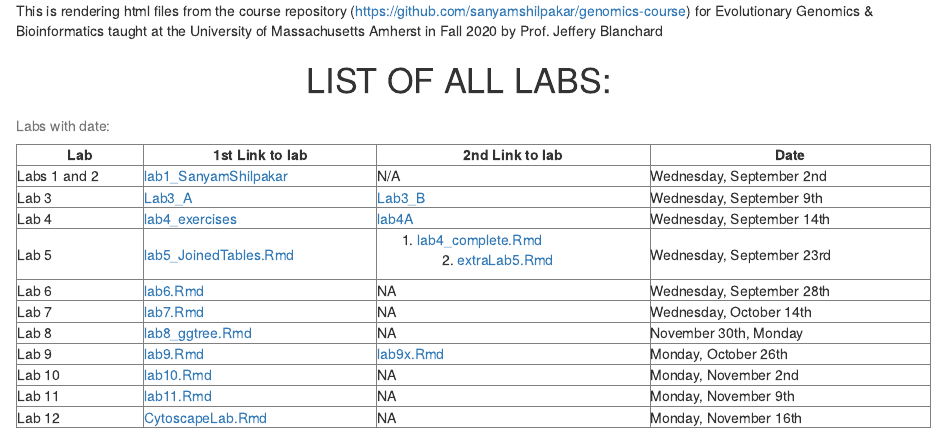
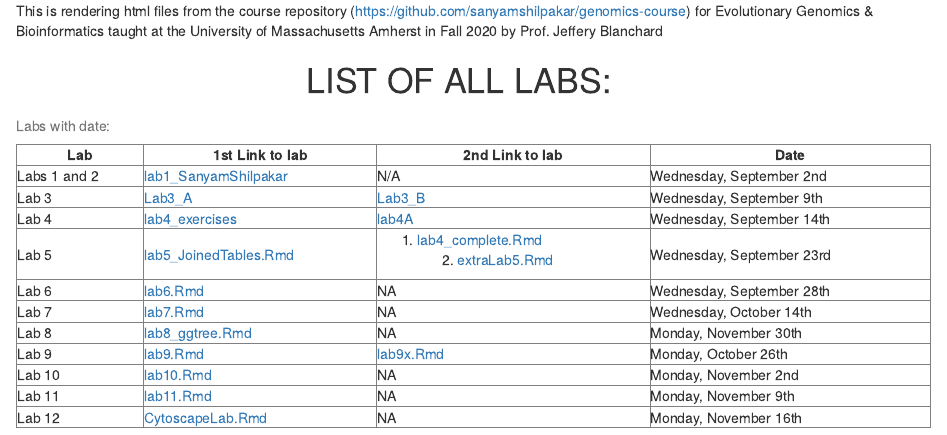
Before and after one commit to sanyamshilpakar/genomics-course, an R Markdown document (index.Rmd): the page in a window 1100 px wide, from 400 px down. The pictures show the output file index.html that the author committed with the source, opened offline.

Commit message:
lab 8 commiting twice

````diff
--- a/index.Rmd
+++ b/index.Rmd
@@ -75,7 +75,7 @@ This is rendering html files from the course repository (https://github.com/sany
     <td>Lab 8</td>
     <td>[lab8_ggtree.Rmd](lab8_ggtree.html) </td>
     <td>NA</td>
-    <td>November 30th, Monday</td>
+    <td>Monday, November 30th</td>
   </tr>
    <tr>
     <td>Lab 9</td>
--- a/lab8_ggtree.Rmd
+++ b/lab8_ggtree.Rmd
@@ -193,7 +193,7 @@ p
 ![](/Users/sanyamshilpakar/Desktop/My Docs/R workspace/Day 1 Bio 597GE/Blanchard_EvoGeno/images/lab8_ex1_image.png)
 
 # CIPRES tutorial (the two outputs from cipres website is uploaded in the github page below:)
-      ## https://github.com/sanyamshilpakar/genomics-course
+      ## [ https://github.com/sanyamshilpakar/genomics-course ]
 
 
 ```{r}
````
Also changed, not shown: index.html, lab8_ggtree.html.
